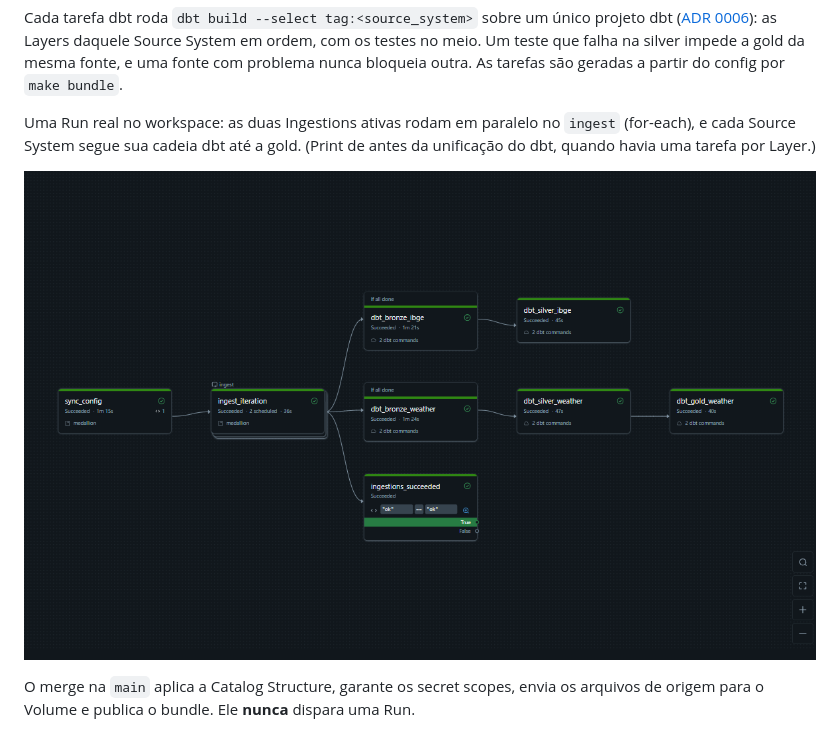
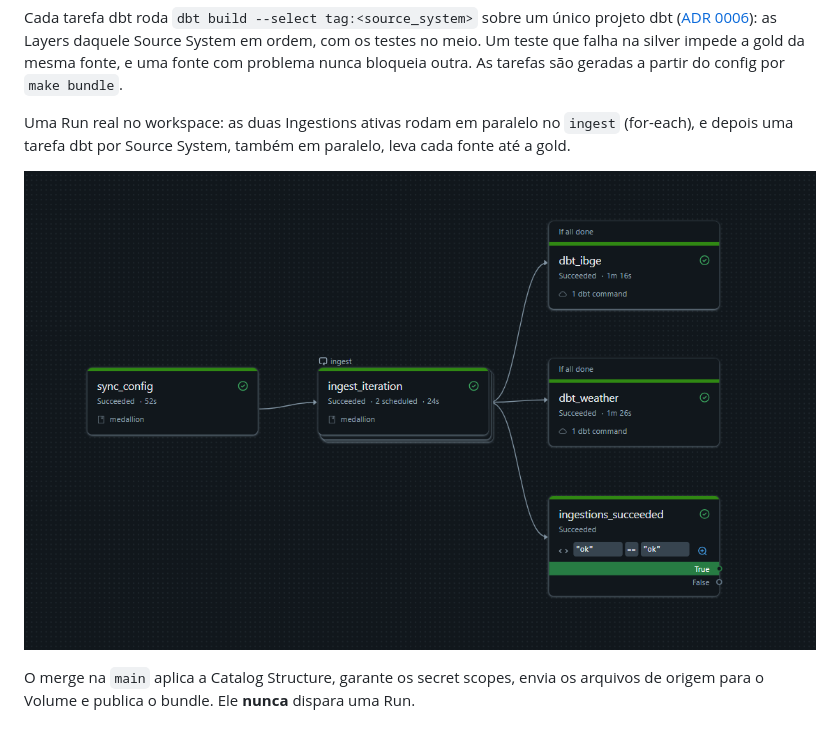
Before and after one commit to Welbert-Soares/medallion-platform, a Markdown page: README.md, the part around the change. Rendered like a GitHub page; pictures changed too: docs/img/job-run.png.

Commit message:
docs: job graph screenshot from the first Run with one dbt task per Source System
Co-Authored-By: Claude Opus 5.5 <noreply@anthropic.com>

```diff
--- a/README.md
+++ b/README.md
@@ -97,8 +97,7 @@ e uma fonte com problema nunca bloqueia outra. As tarefas são geradas a partir
 `make bundle`.
 
 Uma Run real no workspace: as duas Ingestions ativas rodam em paralelo no `ingest` (for-each), e
-cada Source System segue sua cadeia dbt até a gold. (Print de antes da unificação do dbt, quando
-havia uma tarefa por Layer.)
+depois uma tarefa dbt por Source System, também em paralelo, leva cada fonte até a gold.
 
 ![Grafo do job numa Run bem-sucedida no Databricks](docs/img/job-run.png)
 
```
